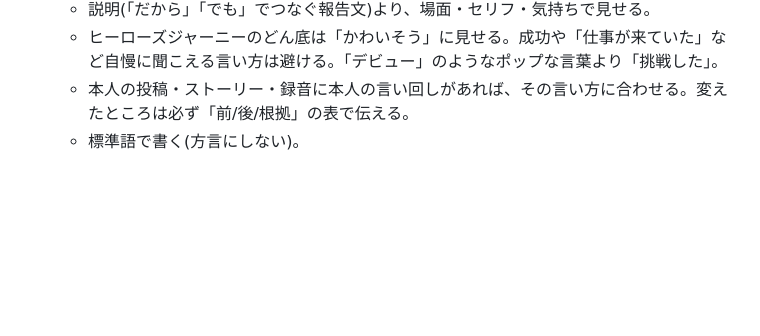
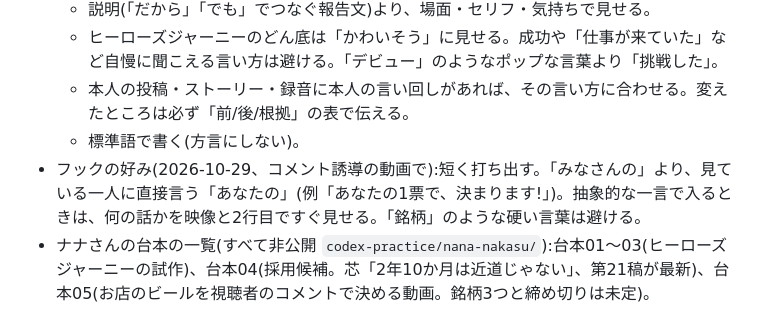
Before and after one commit to km74mi/my-project, a Markdown page: .claude/knowledge/reel-scripts.md, the part around the change. Rendered like a GitHub page; blank space fills up the shorter version.

Commit message:
知識メモ: フックの好みとナナさんの台本の一覧を追記
Co-Authored-By: Claude Opus 5.5 <noreply@anthropic.com>
Claude-Session: https://claude.ai/code/session_01XLRAT4usLZK9KT5U7uLwRY

```diff
--- a/.claude/knowledge/reel-scripts.md
+++ b/.claude/knowledge/reel-scripts.md
@@ -28,3 +28,5 @@
   - ヒーローズジャーニーのどん底は「かわいそう」に見せる。成功や「仕事が来ていた」など自慢に聞こえる言い方は避ける。「デビュー」のようなポップな言葉より「挑戦した」。
   - 本人の投稿・ストーリー・録音に本人の言い回しがあれば、その言い方に合わせる。変えたところは必ず「前/後/根拠」の表で伝える。
   - 標準語で書く(方言にしない)。
+- フックの好み(2026-10-29、コメント誘導の動画で):短く打ち出す。「みなさんの」より、見ている一人に直接言う「あなたの」(例「あなたの1票で、決まります!」)。抽象的な一言で入るときは、何の話かを映像と2行目ですぐ見せる。「銘柄」のような硬い言葉は避ける。
+- ナナさんの台本の一覧(すべて非公開 `codex-practice/nana-nakasu/`):台本01〜03(ヒーローズジャーニーの試作)、台本04(採用候補。芯「2年10か月は近道じゃない」、第21稿が最新)、台本05(お店のビールを視聴者のコメントで決める動画。銘柄3つと締め切りは未定)。
```
